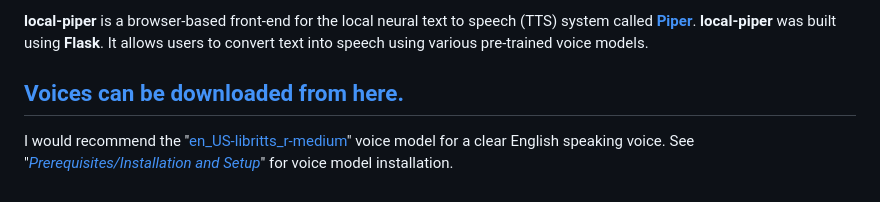
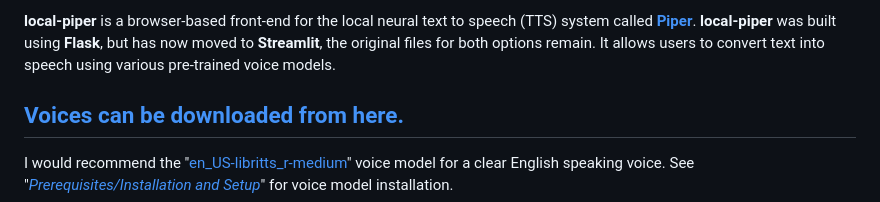
Before and after one commit to krones9000/local-piper, a Markdown page: README.md, the part around one of its changes. GitHub-like rendering.

```diff
--- a/README.md
+++ b/README.md
@@ -10,5 +10,5 @@
 
-**local-piper** is a browser-based front-end for the local neural text to speech (TTS) system called [**Piper**](https://github.com/rhasspy/piper). **local-piper** was built using **Flask**. It allows users to convert text into speech using various pre-trained voice models.
+**local-piper** is a browser-based front-end for the local neural text to speech (TTS) system called [**Piper**](https://github.com/rhasspy/piper). **local-piper** was built using **Flask**, but has now moved to **Streamlit**, the original files for both options remain. It allows users to convert text into speech using various pre-trained voice models.
 
 ## [Voices can be downloaded from here.](https://huggingface.co/rhasspy/piper-voices/tree/v1.0.0)
 
```
Also changed, not shown: other parts of README.md (+1 -1 lines).
